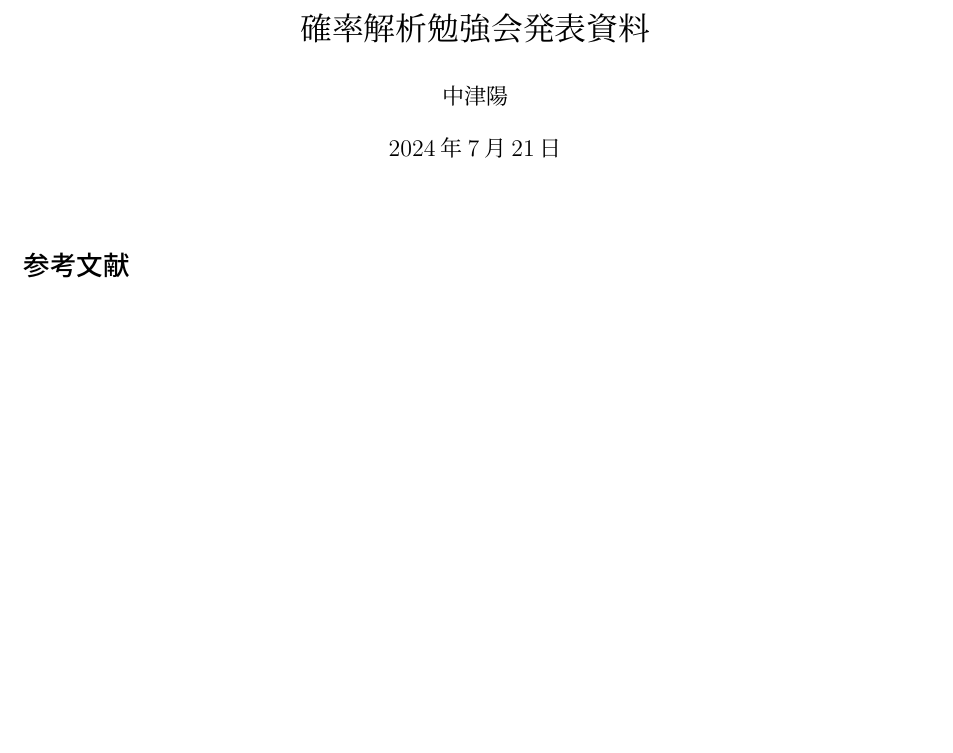
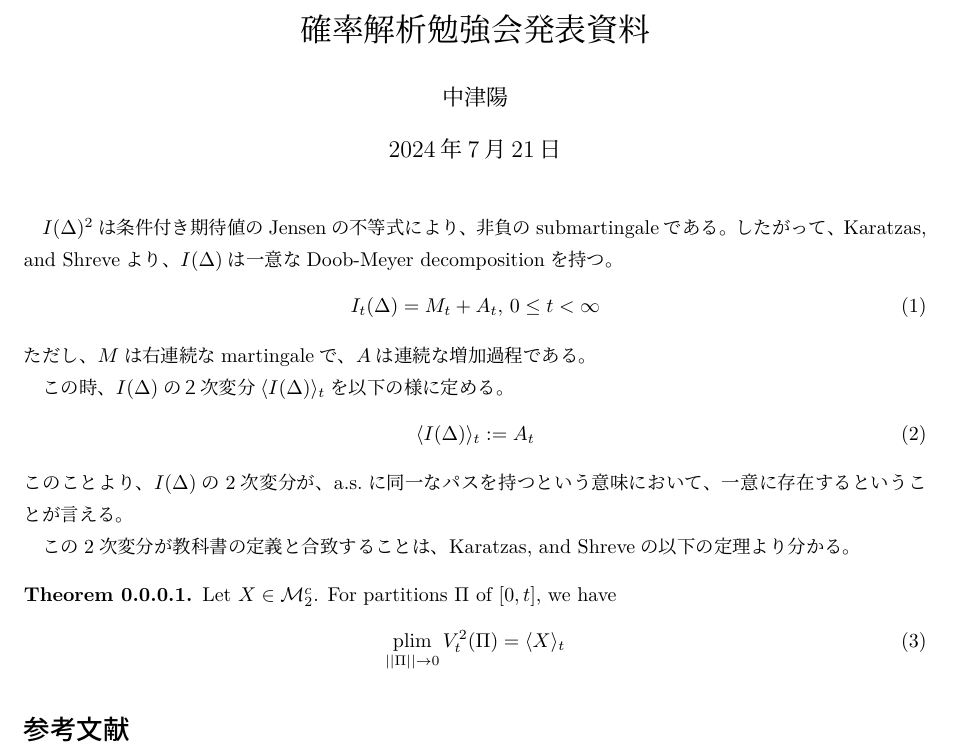
Before and after one commit to YN2000/SCF2, a LaTeX document (July22nd.tex): part of the page, cut so that both start at the same text, the shorter picture padded with empty space. Compiled offline with LuaLaTeX.

Commit message:
modified July22nd.tex etc

```diff
--- a/July22nd.tex
+++ b/July22nd.tex
@@ -32,6 +32,10 @@
 % 例
 \newtheorem{ex}[dfn]{Example}
 
+% Declear new operator
+\DeclareMathOperator*{\plim}{plim}
+
+
 
 \begin{document}
 
@@ -39,8 +43,27 @@
 \author{中津陽}
 \maketitle
 
+$I(\Delta)^2$は条件付き期待値のJensenの不等式により、非負のsubmartingaleである。
+したがって、Karatzas, and Shreveより、$I(\Delta)$は一意なDoob-Meyer decompositionを持つ。
+\begin{equation}
+    I_t(\Delta) = M_t + A_t, \, 0 \leq t < \infty
+\end{equation}
+ただし、$M$は右連続なmartingaleで、$A$は連続な増加過程である。
 
+この時、$I(\Delta)$の２次変分$\langle I(\Delta)\rangle_t$を以下の様に定める。
+\begin{equation}
+    \langle I(\Delta) \rangle_t := A_t
+\end{equation}
+このことより、$I(\Delta)$の2次変分が、a.s.に同一なパスを持つという意味において、一意に存在するということが言える。
 
+この2次変分が教科書の定義と合致することは、Karatzas, and Shreveの以下の定理より分かる。
+\begin{thm}[]
+    Let $X \in \mathcal{M}_{2}^c$.
+    For partitions $\Pi$ of $[0, t]$, we have
+    \begin{equation}
+        \plim_{||\Pi|| \to 0} V_{t}^{2} (\Pi) = \langle X \rangle_t
+    \end{equation}
+\end{thm}
 
 
 \bibliography{Hitotsubashi2023.bib}
```
Also changed, not shown: out/July22nd.pdf, 1 other file.
